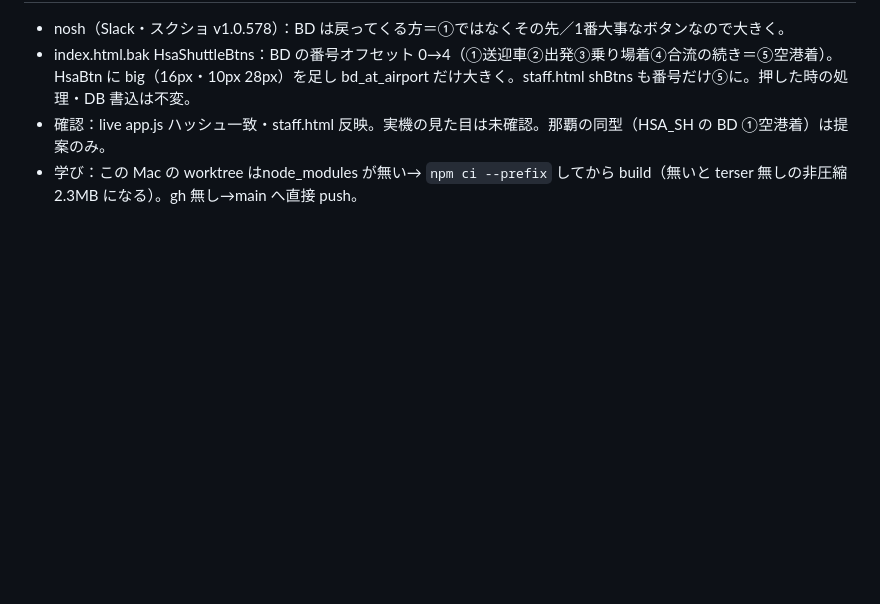
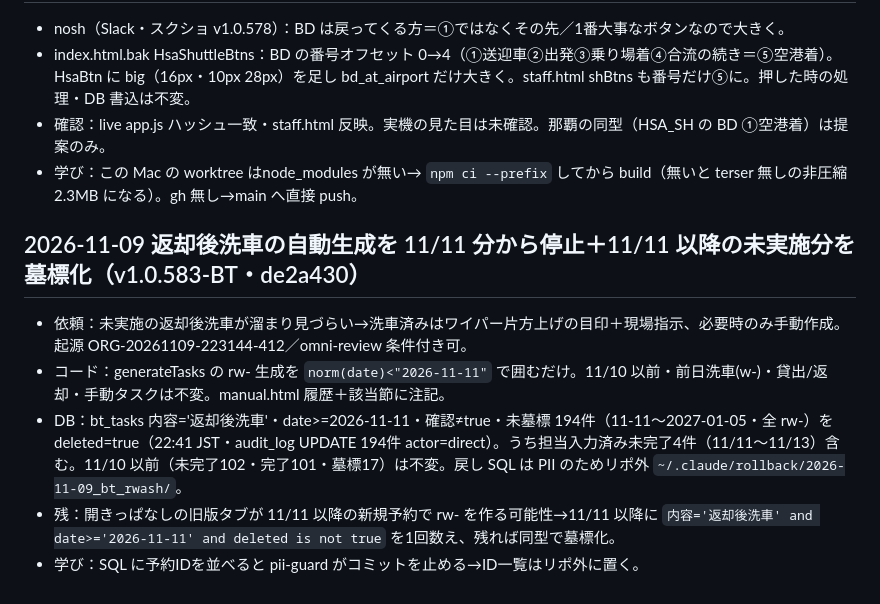
Before and after one commit to buddica-touring/app, a Markdown page: docs/claude-log/2026-11.md, the part around the change. GitHub-like rendering; blank space fills up the shorter version.

Commit message:
docs(claude-log): 返却後洗車 11/11 停止＋194件墓標化の記録
Co-Authored-By: Claude Opus 5.5 <noreply@anthropic.com>

```diff
--- a/docs/claude-log/2026-11.md
+++ b/docs/claude-log/2026-11.md
@@ -28,3 +28,10 @@
 - index.html.bak HsaShuttleBtns：BD の番号オフセット 0→4（①送迎車②出発③乗り場着④合流の続き＝⑤空港着）。HsaBtn に big（16px・10px 28px）を足し bd_at_airport だけ大きく。staff.html shBtns も番号だけ⑤に。押した時の処理・DB 書込は不変。
 - 確認：live app.js ハッシュ一致・staff.html 反映。実機の見た目は未確認。那覇の同型（HSA_SH の BD ①空港着）は提案のみ。
 - 学び：この Mac の worktree はnode_modules が無い→ `npm ci --prefix` してから build（無いと terser 無しの非圧縮 2.3MB になる）。gh 無し→main へ直接 push。
+
+## 2026-11-09 返却後洗車の自動生成を 11/11 分から停止＋11/11 以降の未実施分を墓標化（v1.0.583-BT・de2a430）
+- 依頼：未実施の返却後洗車が溜まり見づらい→洗車済みはワイパー片方上げの目印＋現場指示、必要時のみ手動作成。起源 ORG-20261109-223144-412／omni-review 条件付き可。
+- コード：generateTasks の rw- 生成を `norm(date)<"2026-11-11"` で囲むだけ。11/10 以前・前日洗車(w-)・貸出/返却・手動タスクは不変。manual.html 履歴＋該当節に注記。
+- DB：bt_tasks 内容='返却後洗車'・date>=2026-11-11・確認≠true・未墓標 194件（11-11〜2027-01-05・全 rw-）を deleted=true（22:41 JST・audit_log UPDATE 194件 actor=direct）。うち担当入力済み未完了4件（11/11〜11/13）含む。11/10 以前（未完了102・完了101・墓標17）は不変。戻し SQL は PII のためリポ外 `~/.claude/rollback/2026-11-09_bt_rwash/`。
+- 残：開きっぱなしの旧版タブが 11/11 以降の新規予約で rw- を作る可能性→11/11 以降に `内容='返却後洗車' and date>='2026-11-11' and deleted is not true` を1回数え、残れば同型で墓標化。
+- 学び：SQL に予約IDを並べると pii-guard がコミットを止める→ID一覧はリポ外に置く。
```
